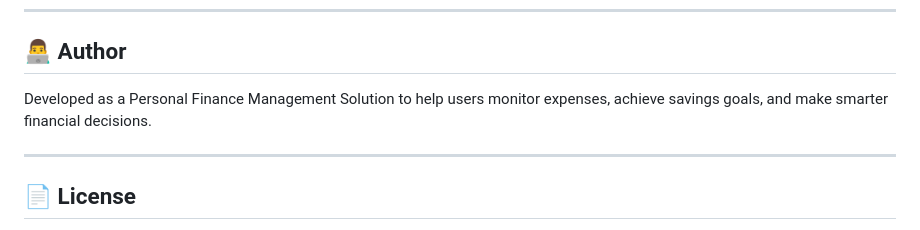
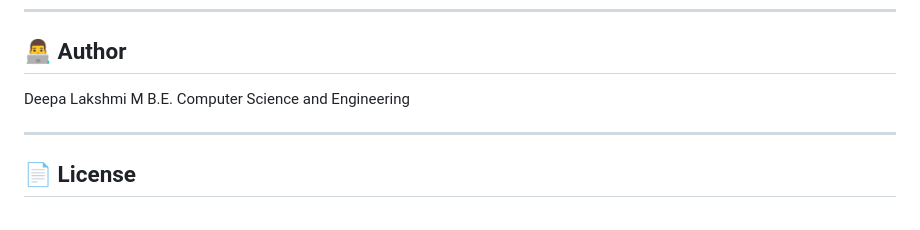
Before and after one commit to deepamuthu467-sys/wealth, a Markdown page: README.md, the part around the change. Drawn GitHub-style.

Commit message:
Update author information in README.md

```diff
--- a/README.md
+++ b/README.md
@@ -232,7 +232,8 @@ Add application screenshots here after project completion.
 
 ## 👨‍💻 Author
 
-Developed as a Personal Finance Management Solution to help users monitor expenses, achieve savings goals, and make smarter financial decisions.
+Deepa Lakshmi M
+B.E. Computer Science and Engineering
 
 ---
 
```
